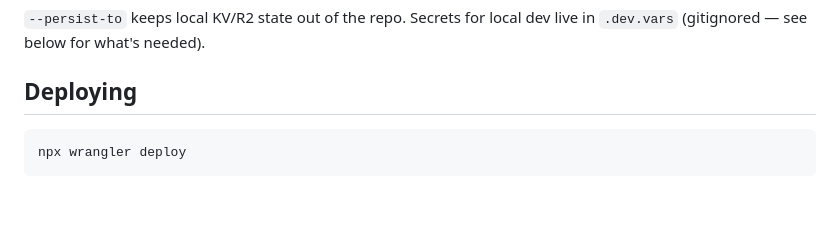
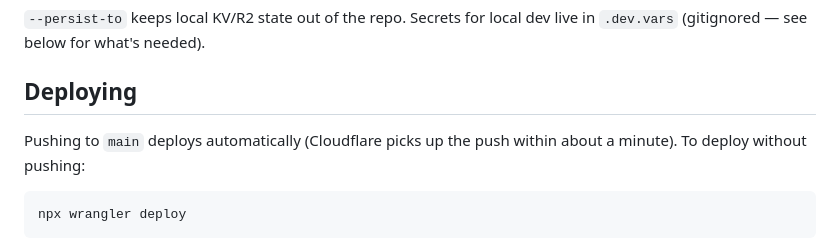
Before and after one commit to dslansky/GTA-Website, a Markdown page: README.md, the part around the change. Drawn GitHub-style; blank space fills up the shorter version.

Commit message:
README: pushes to main auto-deploy
Co-Authored-By: Claude Opus 5.5 <noreply@anthropic.com>

````diff
--- a/README.md
+++ b/README.md
@@ -24,6 +24,8 @@ npx wrangler dev --persist-to <some-dir-outside-the-repo>
 `--persist-to` keeps local KV/R2 state out of the repo. Secrets for local dev live in `.dev.vars` (gitignored — see below for what's needed).
 
 ## Deploying
+
+Pushing to `main` deploys automatically (Cloudflare picks up the push within about a minute). To deploy without pushing:
 
 ```bash
 npx wrangler deploy
````
